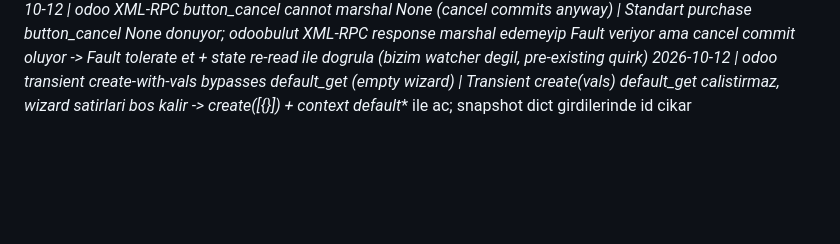
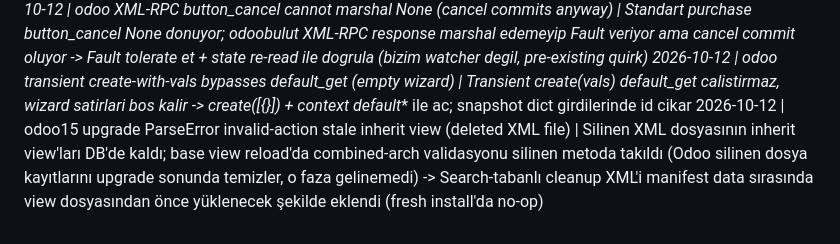
Before and after one commit to ecanidemir/matia, a Markdown page: .agents/memory/errors-log.md, the part around the change. Drawn GitHub-style; blank space fills up the shorter version.

```diff
--- a/.agents/memory/errors-log.md
+++ b/.agents/memory/errors-log.md
@@ -31,3 +31,4 @@
 2026-10-12 | odoo staging 500 bare-list _inherit without _name (M2M table clash) | Liste-form _inherit'te _name yoksa Odoo shadow model kurup M2M tablo cakismasiyla registry'yi kuramaz (staging 500) -> Sinifa explicit _name='matia.procurement.plan' eklendi + v15.0.2.9.1 push/deploy
 2026-10-12 | odoo XML-RPC button_cancel cannot marshal None (cancel commits anyway) | Standart purchase button_cancel None donuyor; odoobulut XML-RPC response marshal edemeyip Fault veriyor ama cancel commit oluyor -> Fault tolerate et + state re-read ile dogrula (bizim watcher degil, pre-existing quirk)
 2026-10-12 | odoo transient create-with-vals bypasses default_get (empty wizard) | Transient create(vals) default_get calistirmaz, wizard satirlari bos kalir -> create([{}]) + context default_* ile ac; snapshot dict girdilerinde id cikar
+2026-10-12 | odoo15 upgrade ParseError invalid-action stale inherit view (deleted XML file) | Silinen XML dosyasının inherit view'ları DB'de kaldı; base view reload'da combined-arch validasyonu silinen metoda takıldı (Odoo silinen dosya kayıtlarını upgrade sonunda temizler, o faza gelinemedi) -> Search-tabanlı <delete> cleanup XML'i manifest data sırasında view dosyasından önce yüklenecek şekilde eklendi (fresh install'da no-op)
```
Also changed, not shown: docs/discovery.md (+7 -0 lines).
